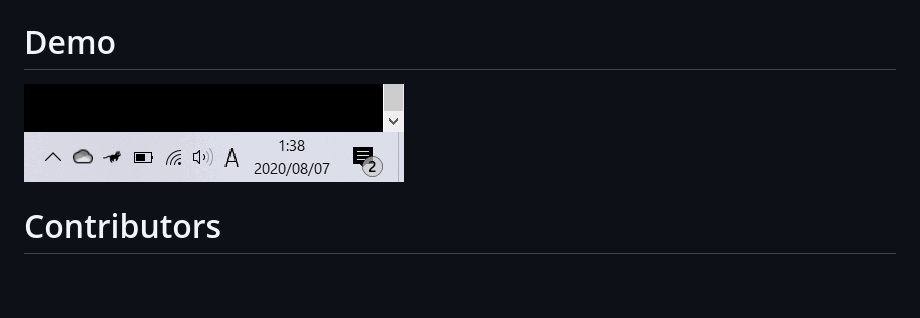
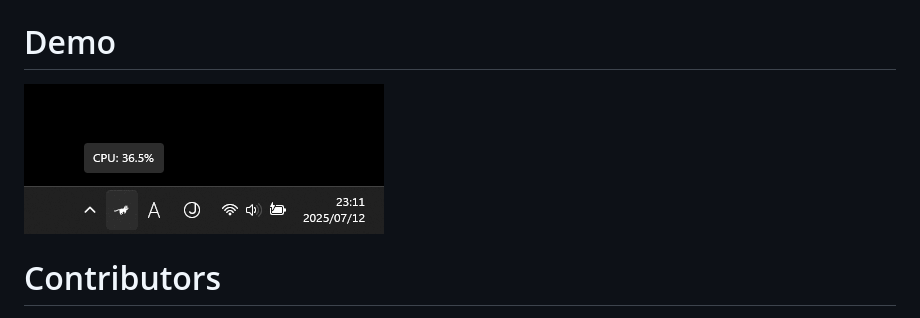
Before and after one commit to Kyome22/RunCat_for_windows, a Markdown page: README.md, the part around the change. Drawn GitHub-style; pictures changed too: RunCat365/resources/runcat_demo.gif (deleted), pages/images/demo.gif (added); blank space fills up the shorter version.

```diff
--- a/README.md
+++ b/README.md
@@ -15,7 +15,7 @@
 
 # Demo
 
-![Demo](RunCat365/resources/runcat_demo.gif)
+![Demo](pages/images/demo.gif)
 
 # Contributors
 
```
Also changed, not shown: pages/images/og_thumbnail.png (added), pages/images/popup.png (added), 4 other files.
